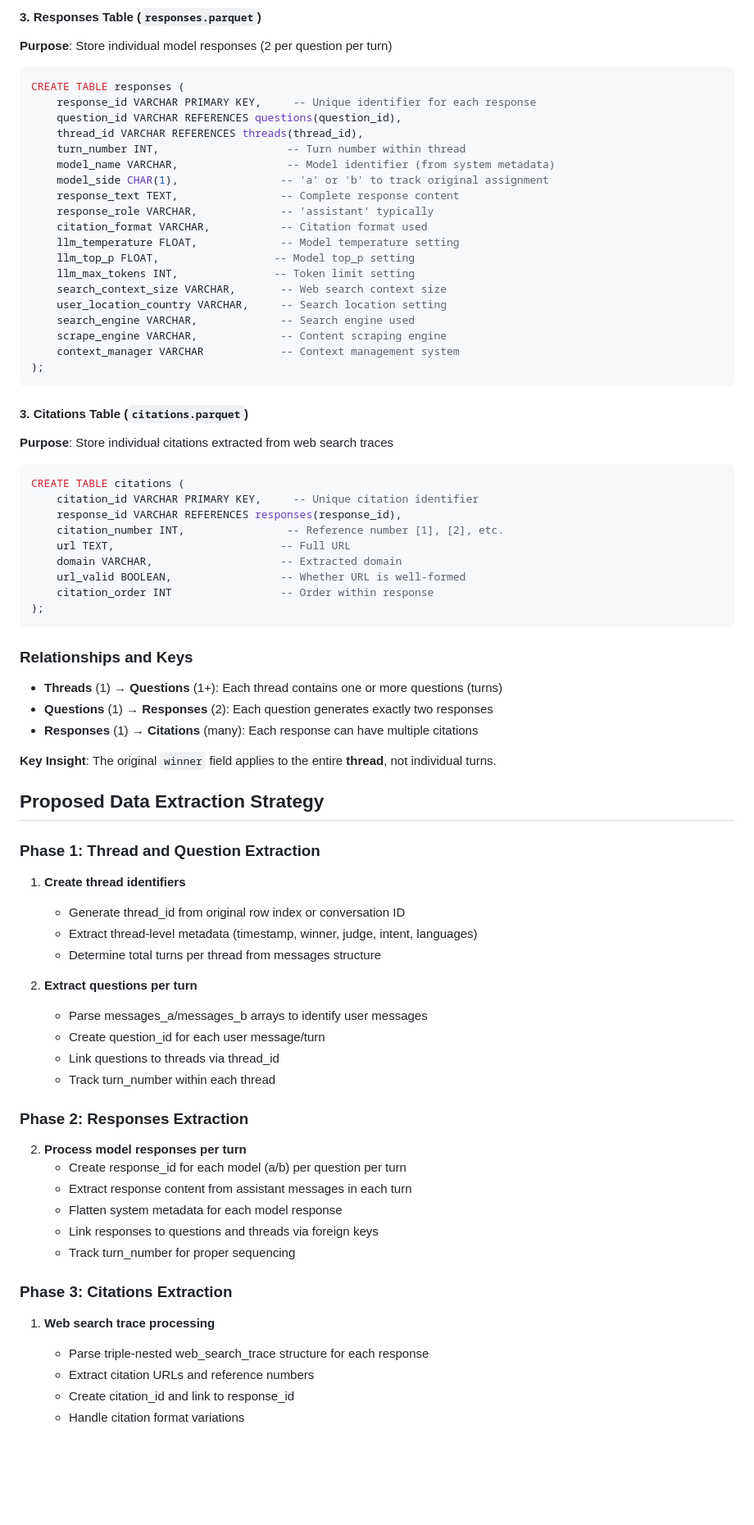
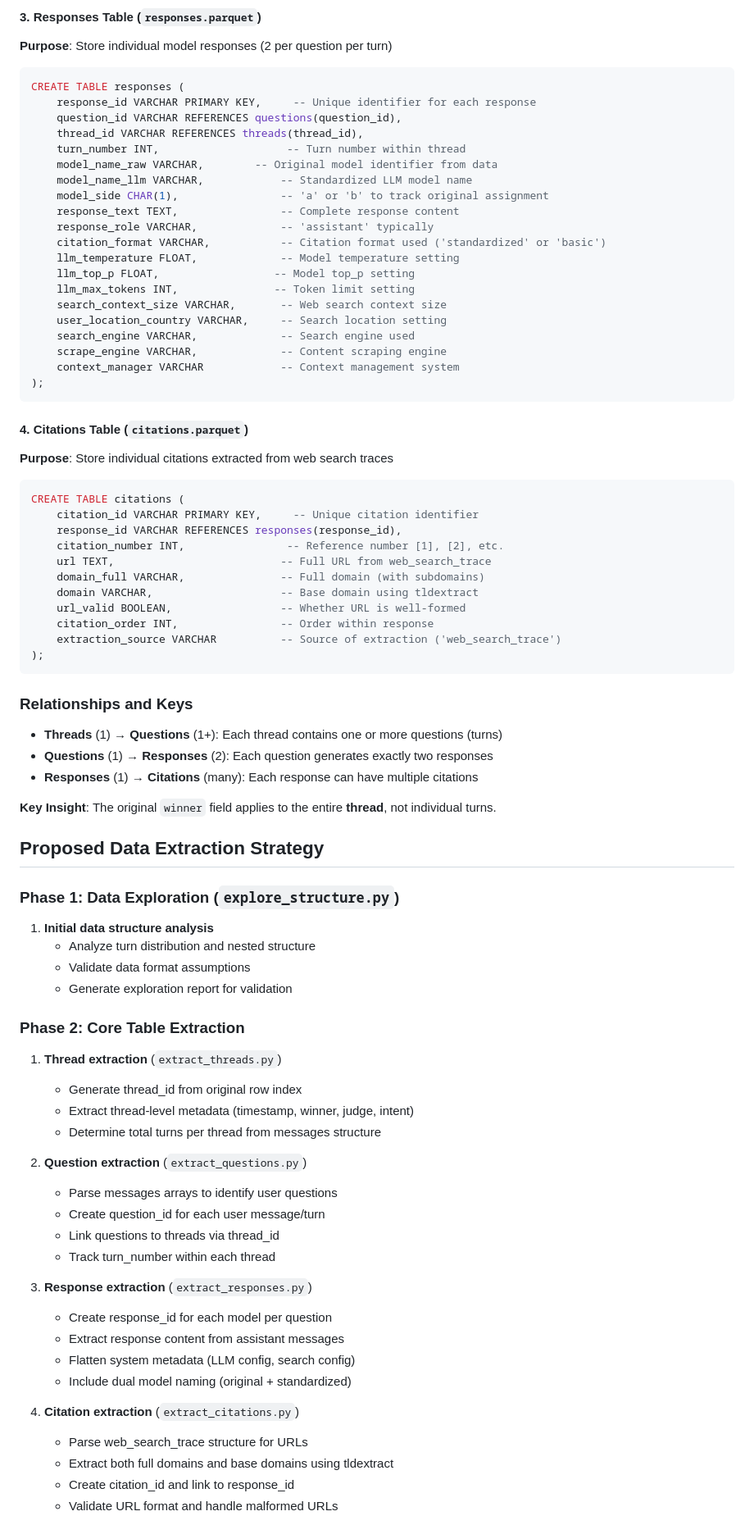
Before and after one commit to yang3kc/ai_search_arena, a Markdown page: workflow/data_cleaning/analysis_plan.md, the part around one of its changes. Shown at 82% size. Rendered like a GitHub page; blank space fills up the shorter version.

````diff
--- a/workflow/data_cleaning/analysis_plan.md
+++ b/workflow/data_cleaning/analysis_plan.md
@@ -124,11 +126,12 @@ CREATE TABLE responses (
     question_id VARCHAR REFERENCES questions(question_id),
     thread_id VARCHAR REFERENCES threads(thread_id),
     turn_number INT,                    -- Turn number within thread
-    model_name VARCHAR,                 -- Model identifier (from system metadata)
+    model_name_raw VARCHAR,        -- Original model identifier from data
+    model_name_llm VARCHAR,            -- Standardized LLM model name
     model_side CHAR(1),                -- 'a' or 'b' to track original assignment
     response_text TEXT,                -- Complete response content
     response_role VARCHAR,             -- 'assistant' typically
-    citation_format VARCHAR,           -- Citation format used
+    citation_format VARCHAR,           -- Citation format used ('standardized' or 'basic')
     llm_temperature FLOAT,             -- Model temperature setting
     llm_top_p FLOAT,                  -- Model top_p setting
     llm_max_tokens INT,               -- Token limit setting
@@ -140,17 +143,19 @@ CREATE TABLE responses (
 );
 ```
 
-#### 3. Citations Table (`citations.parquet`)
+#### 4. Citations Table (`citations.parquet`)
 **Purpose**: Store individual citations extracted from web search traces
 ```sql
 CREATE TABLE citations (
     citation_id VARCHAR PRIMARY KEY,     -- Unique citation identifier
     response_id VARCHAR REFERENCES responses(response_id),
     citation_number INT,                -- Reference number [1], [2], etc.
-    url TEXT,                          -- Full URL
-    domain VARCHAR,                    -- Extracted domain
+    url TEXT,                          -- Full URL from web_search_trace
+    domain_full VARCHAR,               -- Full domain (with subdomains)
+    domain VARCHAR,                    -- Base domain using tldextract
     url_valid BOOLEAN,                 -- Whether URL is well-formed
-    citation_order INT                 -- Order within response
+    citation_order INT,                -- Order within response
+    extraction_source VARCHAR          -- Source of extraction ('web_search_trace')
 );
 ```
 
@@ -163,30 +168,33 @@ CREATE TABLE citations (
 
 ## Proposed Data Extraction Strategy
 
-### Phase 1: Thread and Question Extraction
-1. **Create thread identifiers**
-   - Generate thread_id from original row index or conversation ID
-   - Extract thread-level metadata (timestamp, winner, judge, intent, languages)
+### Phase 1: Data Exploration (`explore_structure.py`)
+1. **Initial data structure analysis**
+   - Analyze turn distribution and nested structure
+   - Validate data format assumptions
+   - Generate exploration report for validation
+
+### Phase 2: Core Table Extraction
+1. **Thread extraction** (`extract_threads.py`)
+   - Generate thread_id from original row index
+   - Extract thread-level metadata (timestamp, winner, judge, intent)
    - Determine total turns per thread from messages structure
 
-2. **Extract questions per turn**
-   - Parse messages_a/messages_b arrays to identify user messages
+2. **Question extraction** (`extract_questions.py`)
+   - Parse messages arrays to identify user questions
    - Create question_id for each user message/turn
    - Link questions to threads via thread_id
    - Track turn_number within each thread
 
-### Phase 2: Responses Extraction
-2. **Process model responses per turn**
-   - Create response_id for each model (a/b) per question per turn
-   - Extract response content from assistant messages in each turn
-   - Flatten system metadata for each model response
-   - Link responses to questions and threads via foreign keys
-   - Track turn_number for proper sequencing
+3. **Response extraction** (`extract_responses.py`)
+   - Create response_id for each model per question
+   - Extract response content from assistant messages
+   - Flatten system metadata (LLM config, search config)
+   - Include dual model naming (original + standardized)
 
-### Phase 3: Citations Extraction
-1. **Web search trace processing**
-   - Parse triple-nested web_search_trace structure for each response
-   - Extract citation URLs and reference numbers
+4. **Citation extraction** (`extract_citations.py`)
+   - Parse web_search_trace structure for URLs
+   - Extract both full domains and base domains using tldextract
    - Create citation_id and link to response_id
-   - Handle citation format variations
+   - Validate URL format and handle malformed URLs
 
````
Also changed, not shown: other parts of workflow/data_cleaning/analysis_plan.md (+136 -58 lines).
